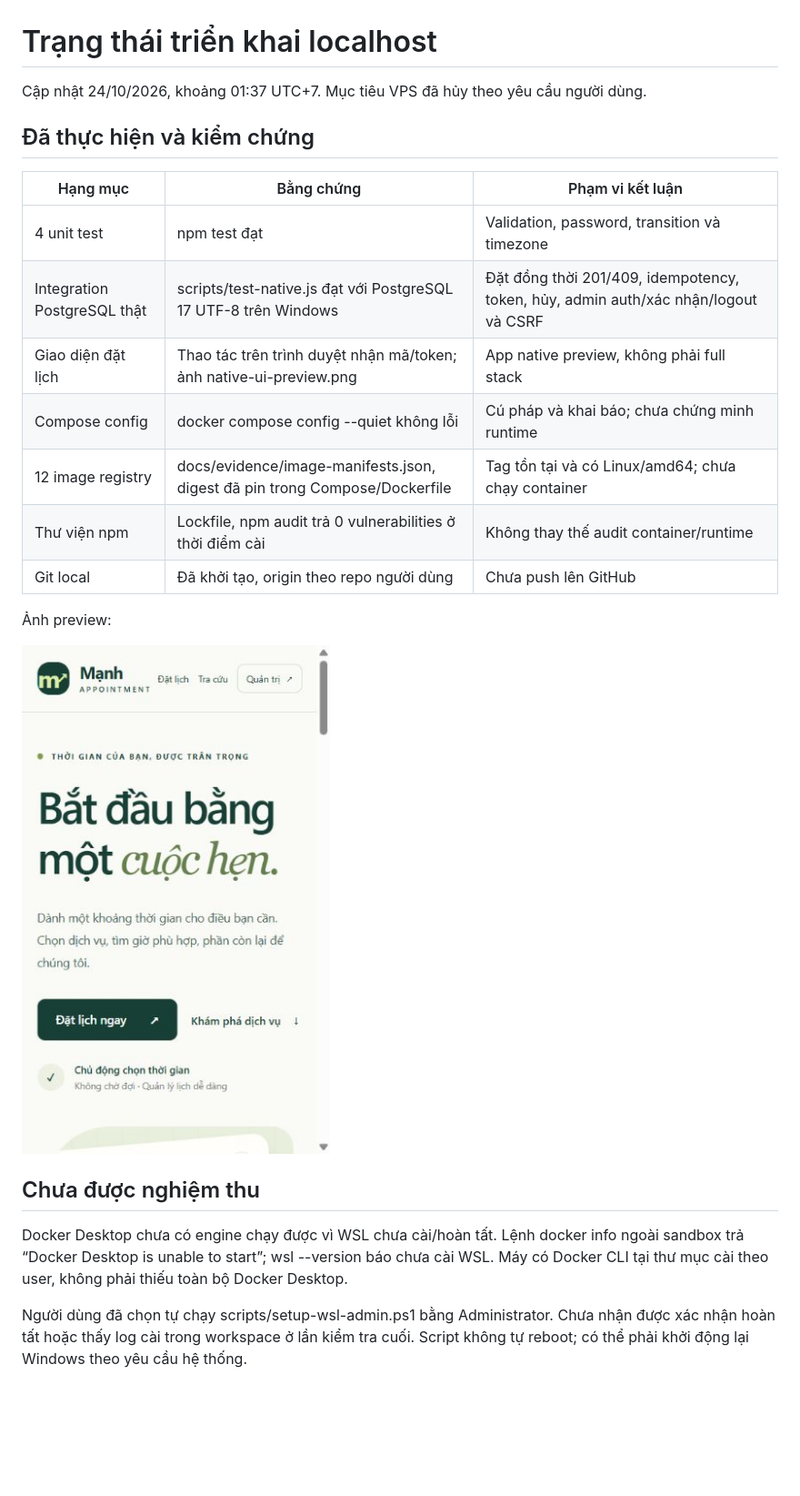
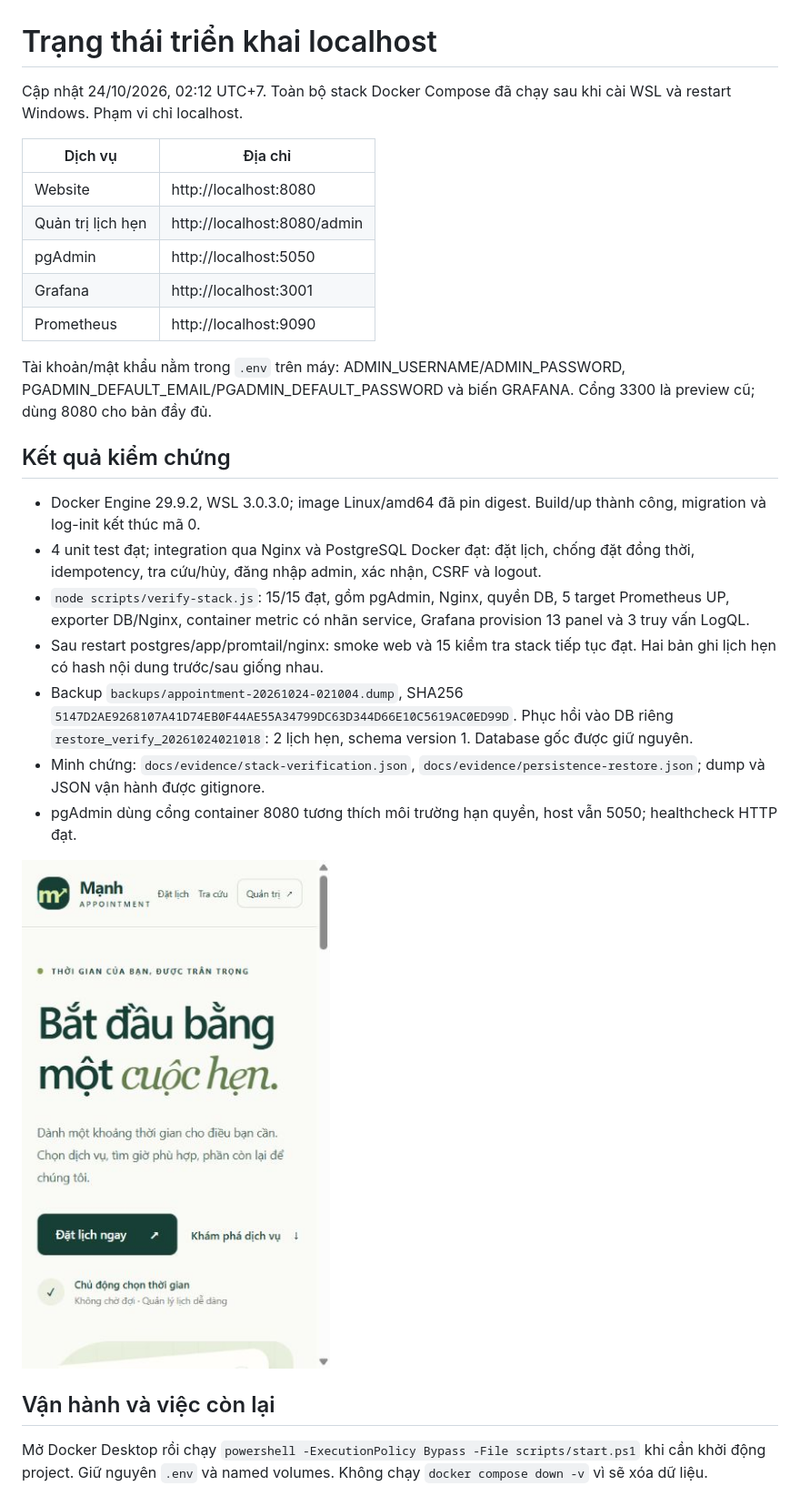
Before and after one commit to vzmanhdev/dtc245200223_dat_lich_hen, a Markdown page: docs/TRANG_THAI_LOCALHOST.md, the part around one of its changes. Shown at 91% size. Rendered like a GitHub page; pictures changed too: docs/evidence/localhost-home.png (added); blank space fills up the shorter version.

```diff
--- a/docs/TRANG_THAI_LOCALHOST.md
+++ b/docs/TRANG_THAI_LOCALHOST.md
@@ -1,26 +1,30 @@
 # Trạng thái triển khai localhost
 
-Cập nhật 24/10/2026, khoảng 01:37 UTC+7. Mục tiêu VPS đã hủy theo yêu cầu người dùng.
+Cập nhật 24/10/2026, 02:12 UTC+7. Toàn bộ stack Docker Compose đã chạy sau khi cài WSL và restart Windows. Phạm vi chỉ localhost.
 
-## Đã thực hiện và kiểm chứng
+| Dịch vụ | Địa chỉ |
+| --- | --- |
+| Website | http://localhost:8080 |
+| Quản trị lịch hẹn | http://localhost:8080/admin |
+| pgAdmin | http://localhost:5050 |
+| Grafana | http://localhost:3001 |
+| Prometheus | http://localhost:9090 |
 
-| Hạng mục | Bằng chứng | Phạm vi kết luận |
-| --- | --- | --- |
-| 4 unit test | npm test đạt | Validation, password, transition và timezone |
-| Integration PostgreSQL thật | scripts/test-native.js đạt với PostgreSQL 17 UTF-8 trên Windows | Đặt đồng thời 201/409, idempotency, token, hủy, admin auth/xác nhận/logout và CSRF |
-| Giao diện đặt lịch | Thao tác trên trình duyệt nhận mã/token; ảnh native-ui-preview.png | App native preview, không phải full stack |
-| Compose config | docker compose config --quiet không lỗi | Cú pháp và khai báo; chưa chứng minh runtime |
-| 12 image registry | docs/evidence/image-manifests.json, digest đã pin trong Compose/Dockerfile | Tag tồn tại và có Linux/amd64; chưa chạy container |
-| Thư viện npm | Lockfile, npm audit trả 0 vulnerabilities ở thời điểm cài | Không thay thế audit container/runtime |
-| Git local | Đã khởi tạo, origin theo repo người dùng | Chưa push lên GitHub |
+Tài khoản/mật khẩu nằm trong `.env` trên máy: ADMIN_USERNAME/ADMIN_PASSWORD, PGADMIN_DEFAULT_EMAIL/PGADMIN_DEFAULT_PASSWORD và biến GRAFANA. Cổng 3300 là preview cũ; dùng 8080 cho bản đầy đủ.
 
-Ảnh preview:
+## Kết quả kiểm chứng
 
-![Ứng dụng native preview trên màn hình nhỏ](evidence/native-ui-preview.png)
+- Docker Engine 29.9.2, WSL 3.0.3.0; image Linux/amd64 đã pin digest. Build/up thành công, migration và log-init kết thúc mã 0.
+- 4 unit test đạt; integration qua Nginx và PostgreSQL Docker đạt: đặt lịch, chống đặt đồng thời, idempotency, tra cứu/hủy, đăng nhập admin, xác nhận, CSRF và logout.
+- `node scripts/verify-stack.js`: 15/15 đạt, gồm pgAdmin, Nginx, quyền DB, 5 target Prometheus UP, exporter DB/Nginx, container metric có nhãn service, Grafana provision 13 panel và 3 truy vấn LogQL.
+- Sau restart postgres/app/promtail/nginx: smoke web và 15 kiểm tra stack tiếp tục đạt. Hai bản ghi lịch hẹn có hash nội dung trước/sau giống nhau.
+- Backup `backups/appointment-20261024-021004.dump`, SHA256 `5147D2AE9268107A41D74EB0F44AE55A34799DC63D344D66E10C5619AC0ED99D`. Phục hồi vào DB riêng `restore_verify_20261024021018`: 2 lịch hẹn, schema version 1. Database gốc được giữ nguyên.
+- Minh chứng: `docs/evidence/stack-verification.json`, `docs/evidence/persistence-restore.json`; dump và JSON vận hành được gitignore.
+- pgAdmin dùng cổng container 8080 tương thích môi trường hạn quyền, host vẫn 5050; healthcheck HTTP đạt.
 
-## Chưa được nghiệm thu
+![Giao diện Docker localhost](evidence/localhost-home.png)
 
-Docker Desktop chưa có engine chạy được vì WSL chưa cài/hoàn tất. Lệnh docker info ngoài sandbox trả “Docker Desktop is unable to start”; wsl --version báo chưa cài WSL. Máy có Docker CLI tại thư mục cài theo user, không phải thiếu toàn bộ Docker Desktop.
+## Vận hành và việc còn lại
 
-Người dùng đã chọn tự chạy scripts/setup-wsl-admin.ps1 bằng Administrator. Chưa nhận được xác nhận hoàn tất hoặc thấy log cài trong workspace ở lần kiểm tra cuối. Script không tự reboot; có thể phải khởi động lại Windows theo yêu cầu hệ thống.
+Mở Docker Desktop rồi chạy `powershell -ExecutionPolicy Bypass -File scripts/start.ps1` khi cần khởi động project. Giữ nguyên `.env` và named volumes. Không chạy `docker compose down -v` vì sẽ xóa dữ liệu.
 
```
Also changed, not shown: other parts of docs/TRANG_THAI_LOCALHOST.md (+1 -28 lines), docs/03_KE_HOACH_PROJECT.md (+15 -40 lines), 2 other files.
